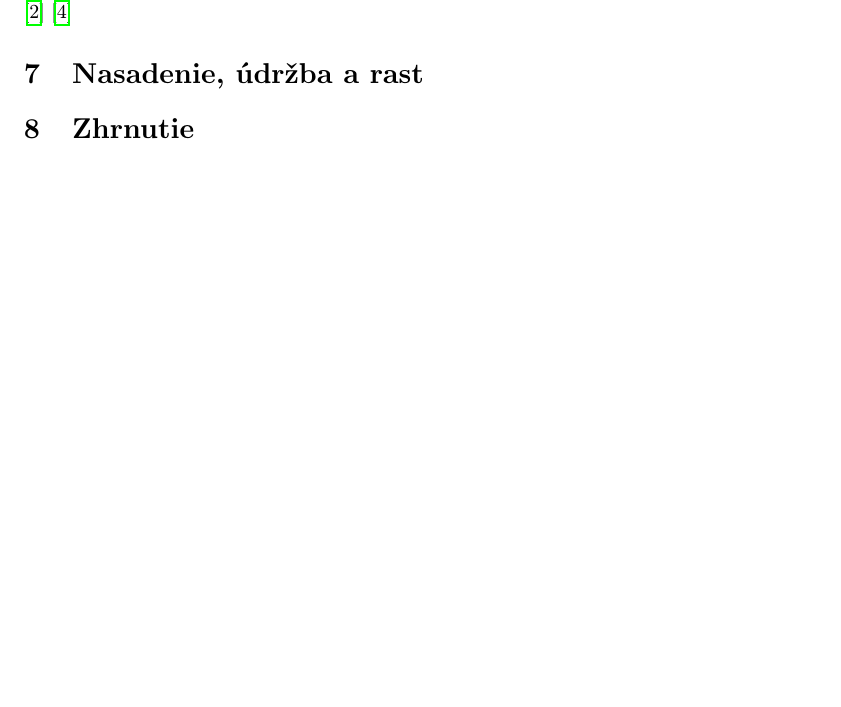
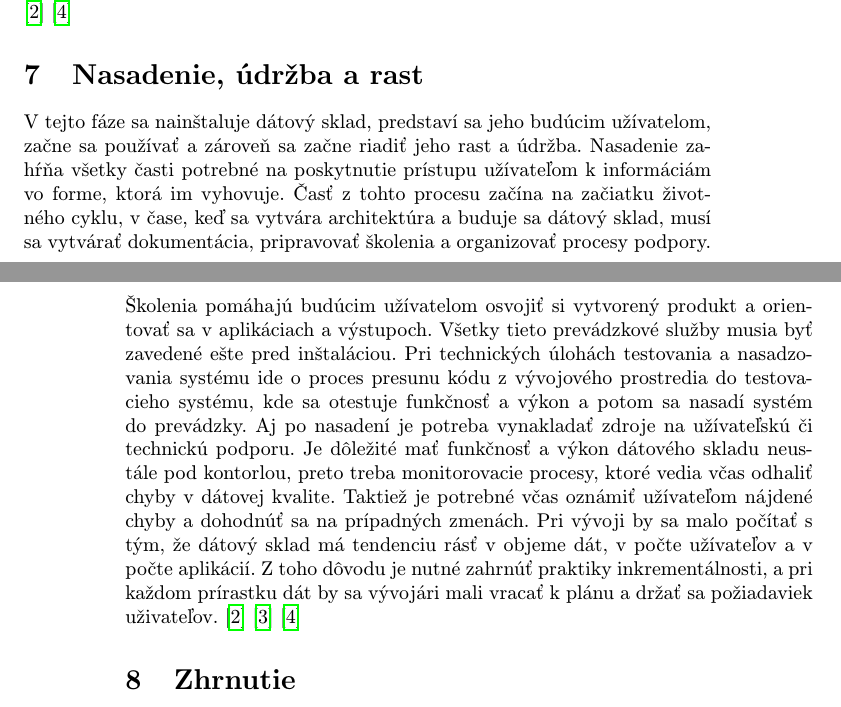
Before and after one commit to TomasTisovsky/clanok-mip, a LaTeX paper (clanok.tex): part of page 5 of 6 before the commit and two parts of pages 5 and 6 of 6 after it, the two joined at a grey line, cut so that both start at the same text, the shorter picture padded with empty space. Compiled offline with pdfLaTeX.

Commit message:
Nasadenie, udrzba a rast

```diff
--- a/clanok.tex
+++ b/clanok.tex
@@ -127,6 +127,7 @@ Táto fáza by mala začať ešte pred dokončením ETL procesu, pretože aplika
 
 \section{Nasadenie, údržba a rast} \label{zaver}
 
+V tejto fáze sa nainštaluje dátový sklad, predstaví sa jeho budúcim užívatelom, začne sa používať a zároveň sa začne riadiť jeho rast a údržba. Nasadenie zahŕňa všetky časti potrebné na poskytnutie prístupu užívateľom k informáciám vo forme, ktorá im vyhovuje. Časť z tohto procesu začína na začiatku životného cyklu, v čase, keď sa vytvára architektúra a buduje sa dátový sklad, musí sa vytvárať dokumentácia, pripravovať školenia a organizovať procesy podpory. Školenia pomáhajú budúcim užívatelom osvojiť si vytvorený produkt a orientovať sa v aplikáciach a výstupoch. Všetky tieto prevádzkové služby musia byť zavedené ešte pred inštaláciou. Pri technických úlohách testovania a nasadzovania systému ide o proces presunu kódu z vývojového prostredia do testovacieho systému, kde sa otestuje funkčnosť a výkon a potom sa nasadí systém do prevádzky. Aj po nasadení je potreba vynakladať zdroje na užívateľskú či technickú podporu. Je dôležité mať funkčnosť a výkon dátového skladu neustále pod kontorlou, preto treba monitorovacie procesy, ktoré vedia včas odhaliť chyby v dátovej kvalite. Taktiež je potrebné včas oznámiť užívateľom nájdené chyby a dohodnúť sa na prípadných zmenách. Pri vývoji by sa malo počítať s tým, že dátový sklad má tendenciu rásť v objeme dát, v počte užívateľov a v počte aplikácií. Z toho dôvodu je nutné zahrnúť praktiky inkrementálnosti, a pri každom prírastku dát by sa vývojári mali vracať k plánu a držať sa požiadaviek uživateľov.\cite{Datamodeling}\cite{Kimball2013}\cite{Lacko2003}
 
 \section{Zhrnutie} \label{zaver} % prípadne iný variant názvu
 
```
Also changed, not shown: clanok.pdf, 1 other file.
